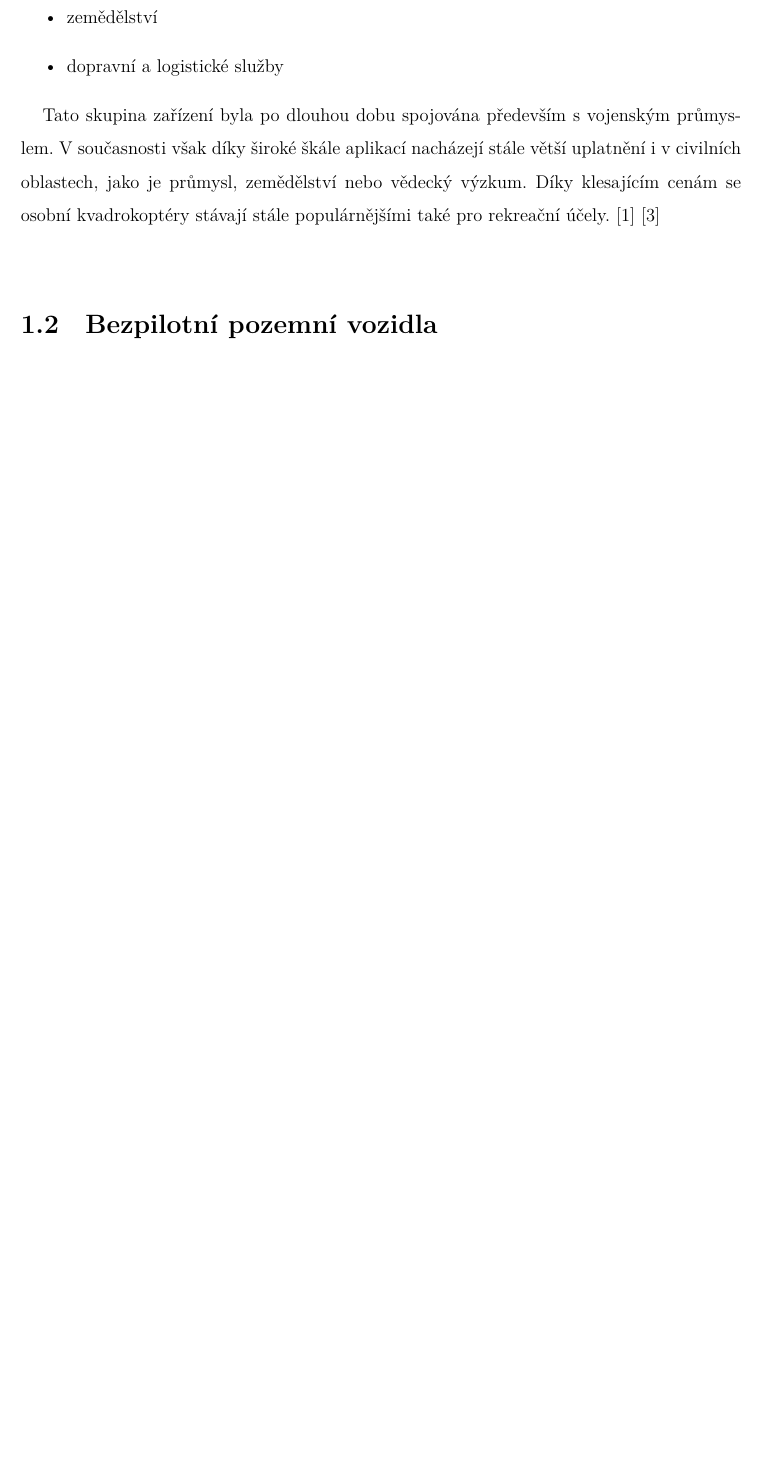
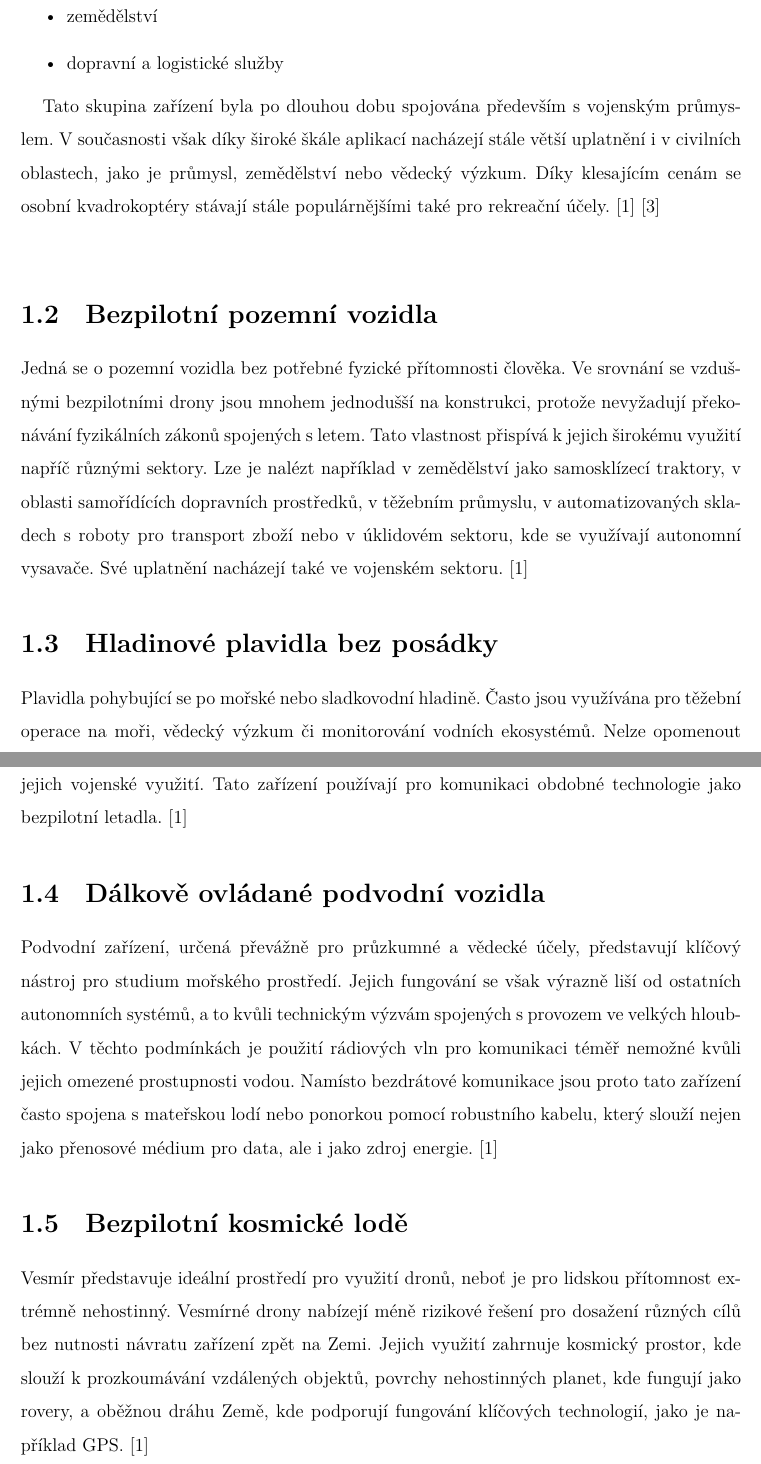
Before and after one commit to larixium/maturitni-prace, a LaTeX document (maturitni-prace.tex): part of page 11 of 31 before the commit and two parts of pages 11 and 12 of 31 after it, the two joined at a grey line, cut so that both start at the same text, the shorter picture padded with empty space. Compiled offline with XeLaTeX.

Commit message:
Kapitola dokončena

```diff
--- a/maturitni-prace.tex
+++ b/maturitni-prace.tex
@@ -101,7 +101,14 @@ Zařazení na základě nejběžnějších funkčních kategorií:
 Tato skupina zařízení byla po dlouhou dobu spojována především s vojenským průmyslem. V současnosti však díky široké škále aplikací nacházejí stále větší uplatnění i v civilních oblastech, jako je průmysl, zemědělství nebo vědecký výzkum. Díky klesajícím cenám se osobní kvadrokoptéry stávají stále populárnějšími také pro rekreační účely. \cite{mainbook} \cite{whatisadrone}\\
 
 \section{Bezpilotní pozemní vozidla}
+Jedná se o pozemní vozidla bez potřebné fyzické přítomnosti člověka. Ve srovnání se vzdušnými bezpilotními drony jsou mnohem jednodušší na konstrukci, protože nevyžadují překonávání fyzikálních zákonů spojených s letem. Tato vlastnost přispívá k jejich širokému využití napříč různými sektory. Lze je nalézt například v zemědělství jako samosklízecí traktory, v oblasti samořídících dopravních prostředků, v těžebním průmyslu, v automatizovaných skladech s roboty pro transport zboží nebo v úklidovém sektoru, kde se využívají autonomní vysavače. Své uplatnění nacházejí také ve vojenském sektoru. \cite{mainbook}
 
+\section{Hladinové plavidla bez posádky}
+Plavidla pohybující se po mořské nebo sladkovodní hladině. Často jsou využívána pro těžební operace na moři, vědecký výzkum či monitorování vodních ekosystémů. Nelze opomenout jejich vojenské využití. Tato zařízení používají pro komunikaci obdobné technologie jako bezpilotní letadla. \cite{mainbook}
 
+\section{Dálkově ovládané podvodní vozidla}
+Podvodní zařízení, určená převážně pro průzkumné a vědecké účely, představují klíčový nástroj pro studium mořského prostředí. Jejich fungování se však výrazně liší od ostatních autonomních systémů, a to kvůli technickým výzvám spojených s provozem ve velkých hloubkách. V těchto podmínkách je použití rádiových vln pro komunikaci téměř nemožné kvůli jejich omezené prostupnosti vodou. Namísto bezdrátové komunikace jsou proto tato zařízení často spojena s mateřskou lodí nebo ponorkou pomocí robustního kabelu, který slouží nejen jako přenosové médium pro data, ale i jako zdroj energie. \cite{mainbook}
 
+\section{Bezpilotní kosmické lodě}
+Vesmír představuje ideální prostředí pro využití dronů, neboť je pro lidskou přítomnost extrémně nehostinný. Vesmírné drony nabízejí méně rizikové řešení pro dosažení různých cílů bez nutnosti návratu zařízení zpět na Zemi. Jejich využití zahrnuje kosmický prostor, kde slouží k prozkoumávání vzdálených objektů, povrchy nehostinných planet, kde fungují jako rovery, a oběžnou dráhu Země, kde podporují fungování klíčových technologií, jako je například GPS. \cite{mainbook}\\
 
```
Also changed, not shown: PDF/maturitni-prace.pdf, maturitni-prace.tex (50 more changed lines).
